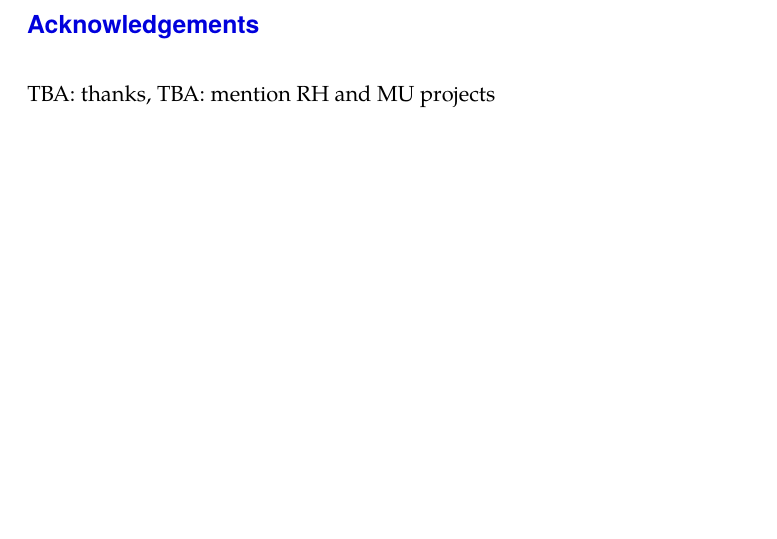
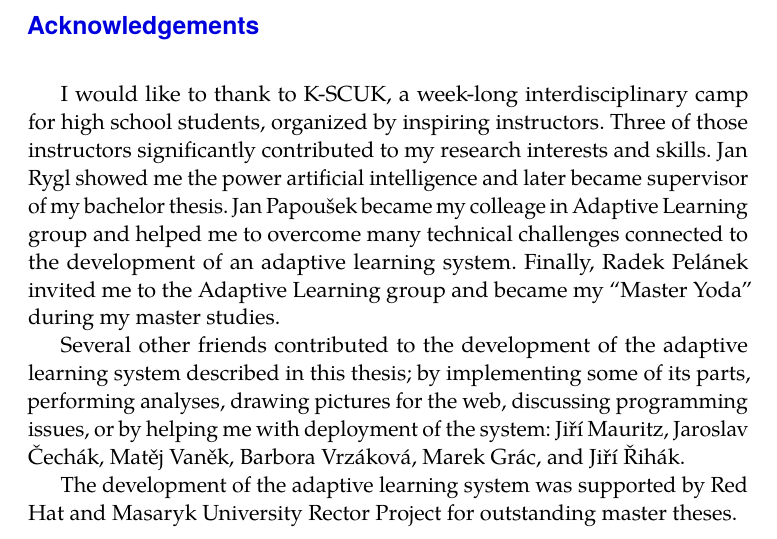
Before and after one commit to effa/flocs-thesis, a LaTeX thesis (thesis.tex): part of page 7 of 71, cut so that both start at the same text, the shorter picture padded with empty space. Compiled offline with pdfLaTeX.

Commit message:
Add acknowledgement

```diff
--- a/thesis.tex
+++ b/thesis.tex
@@ -72,7 +72,32 @@ to iteratively improve the system.
 }
 %% Thanks.
 \thesislong{thanks}{%
-TBA: thanks, TBA: mention RH and MU projects
+
+I would like to thank to K-SCUK, a week-long interdisciplinary camp for
+high school students, organized by inspiring instructors.
+Three of those instructors significantly contributed to my research interests
+and skills.
+Jan Rygl showed me the power artificial intelligence
+% by guiding me through a project about minimax algorithm for tic-tac-toe.
+and later became supervisor of my bachelor thesis.
+%Many years after the camp, he supervised my bachelor thesis about automatic question generation.
+Jan Papoušek became my colleage in Adaptive Learning group
+and helped me to overcome many technical challenges connected
+to the development of an adaptive learning system.
+Finally, Radek Pelánek invited me to the Adaptive Learning group
+and became my ``Master Yoda'' during my master studies.
+
+% In addition to these three people
+Several other friends contributed to the
+development of the adaptive learning system described in this thesis;
+by implementing some of its parts, performing analyses, drawing pictures for
+the web, discussing programming issues, or by helping me with deployment of the
+system: Jiří Mauritz, Jaroslav Čechák, Matěj Vaněk, Barbora Vrzáková, Marek
+Grác, and Jiří Řihák.
+% And many people help me to test it...
+
+The development of the adaptive learning system was supported by Red Hat
+and Masaryk University Rector Project for outstanding master theses.
 }
 %% Index.
 \usepackage{makeidx}      %% The `makeidx` package contains
```
